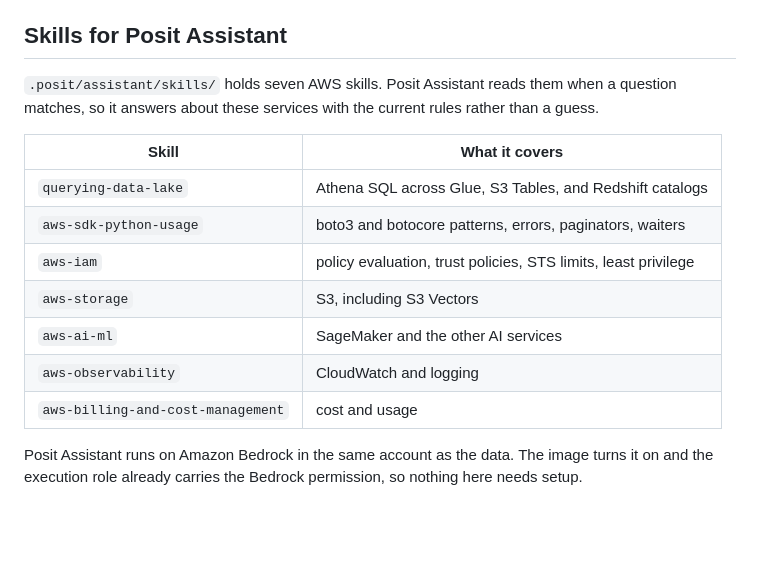
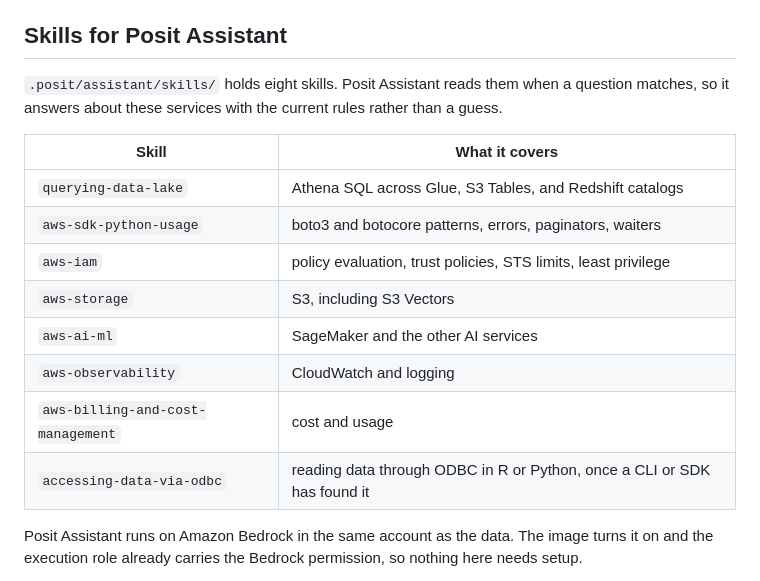
Before and after one commit to posit-dev/positron-sagemaker-demo, a Markdown page: README.md, the part around the change. GitHub-like rendering; blank space fills up the shorter version.

Commit message:
Add ODBC data-access skill for Posit Assistant
Adds accessing-data-via-odbc, a meta-skill that routes data exploration
and querying through ODBC (DBI/odbc in R, pyodbc in Python) while still
allowing CLI/SDK tools for discovery and metadata. Updates the README
skills table to list it.

```diff
--- a/README.md
+++ b/README.md
@@ -237,7 +237,7 @@ avoids two errors that both change the answer:
 
 ## Skills for Posit Assistant
 
-`.posit/assistant/skills/` holds seven AWS skills. Posit Assistant reads them
+`.posit/assistant/skills/` holds eight skills. Posit Assistant reads them
 when a question matches, so it answers about these services with the current
 rules rather than a guess.
 
@@ -250,6 +250,7 @@ rules rather than a guess.
 | `aws-ai-ml` | SageMaker and the other AI services |
 | `aws-observability` | CloudWatch and logging |
 | `aws-billing-and-cost-management` | cost and usage |
+| `accessing-data-via-odbc` | reading data through ODBC in R or Python, once a CLI or SDK has found it |
 
 Posit Assistant runs on Amazon Bedrock in the same account as the data. The
 image turns it on and the execution role already carries the Bedrock
```
Also changed, not shown: 2 other files.
